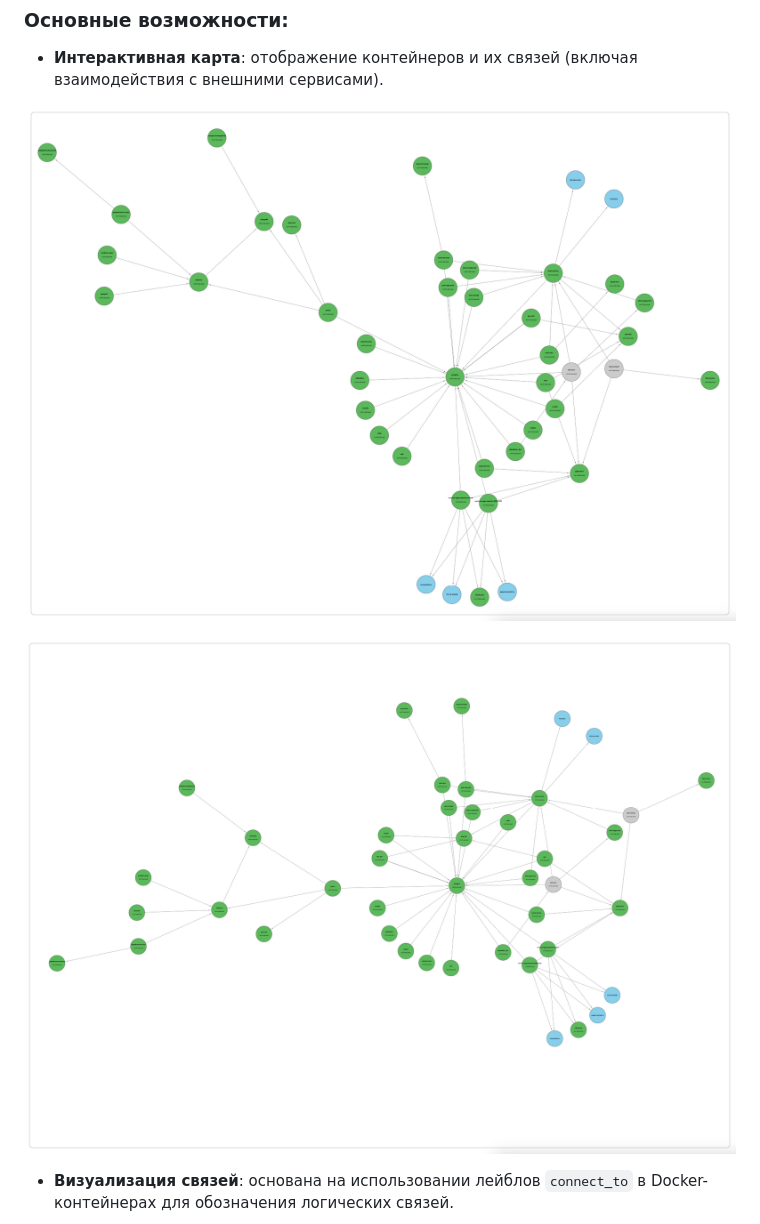
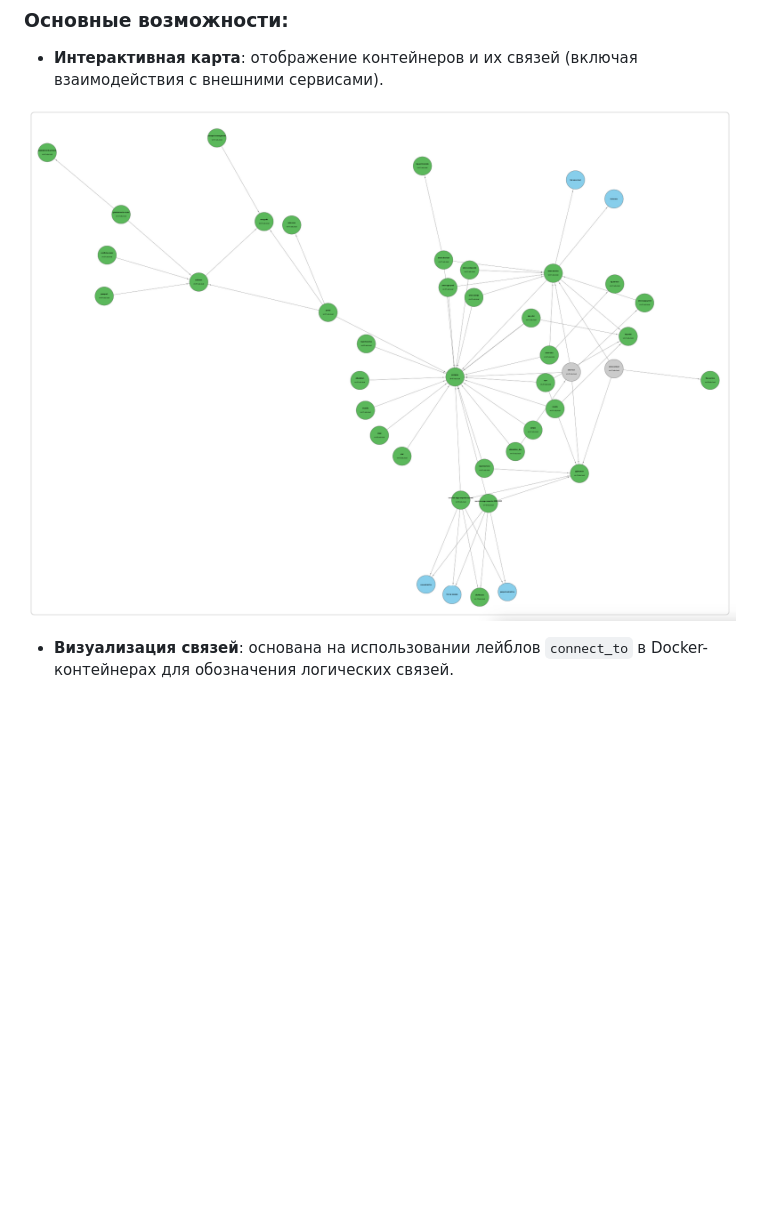
Before and after one commit to yurii-a-lebedev/cmap, a Markdown page: README.md, the part around one of its changes. Rendered like a GitHub page; blank space fills up the shorter version.

```diff
--- a/README.md
+++ b/README.md
@@ -7,9 +7,7 @@ CMAP (Container Mapping and Analysis Platform) — это веб-приложе
 ### Основные возможности:
 - **Интерактивная карта**: отображение контейнеров и их связей (включая взаимодействия с внешними сервисами).
 
-![Скриншот карты контейнеров - 1](screenshot/screenshot_main.png)
-
-![Скриншот карты контейнеров - 2](screenshot/screenshot_main_2.png)
+![Скриншот карты, общий вид - 1](screenshot/screenshot_main.png)
 
 - **Визуализация связей**: основана на использовании лейблов `connect_to` в Docker-контейнерах для обозначения логических связей.
 
```
Also changed, not shown: other parts of README.md (+3 -3 lines), screenshot/screenshot_main_select_link_search.png (added).
